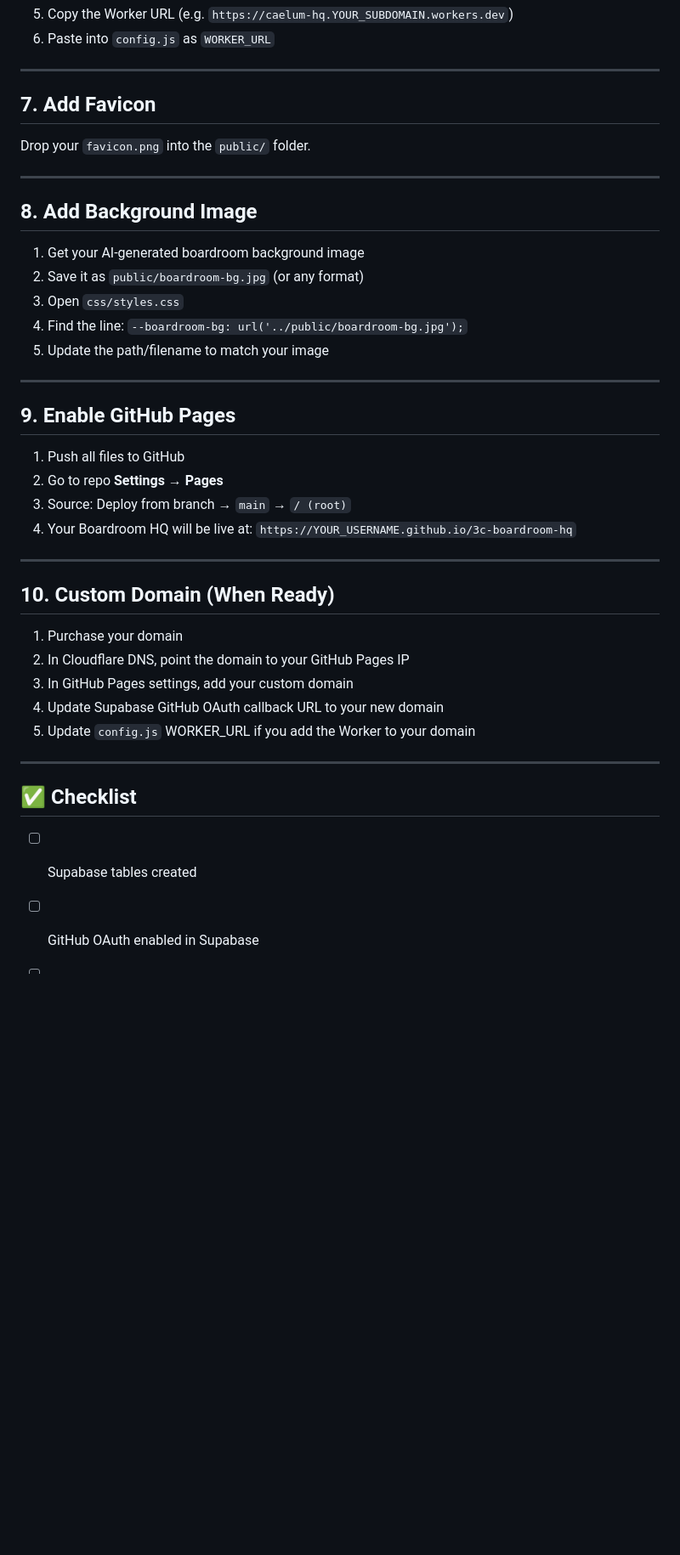
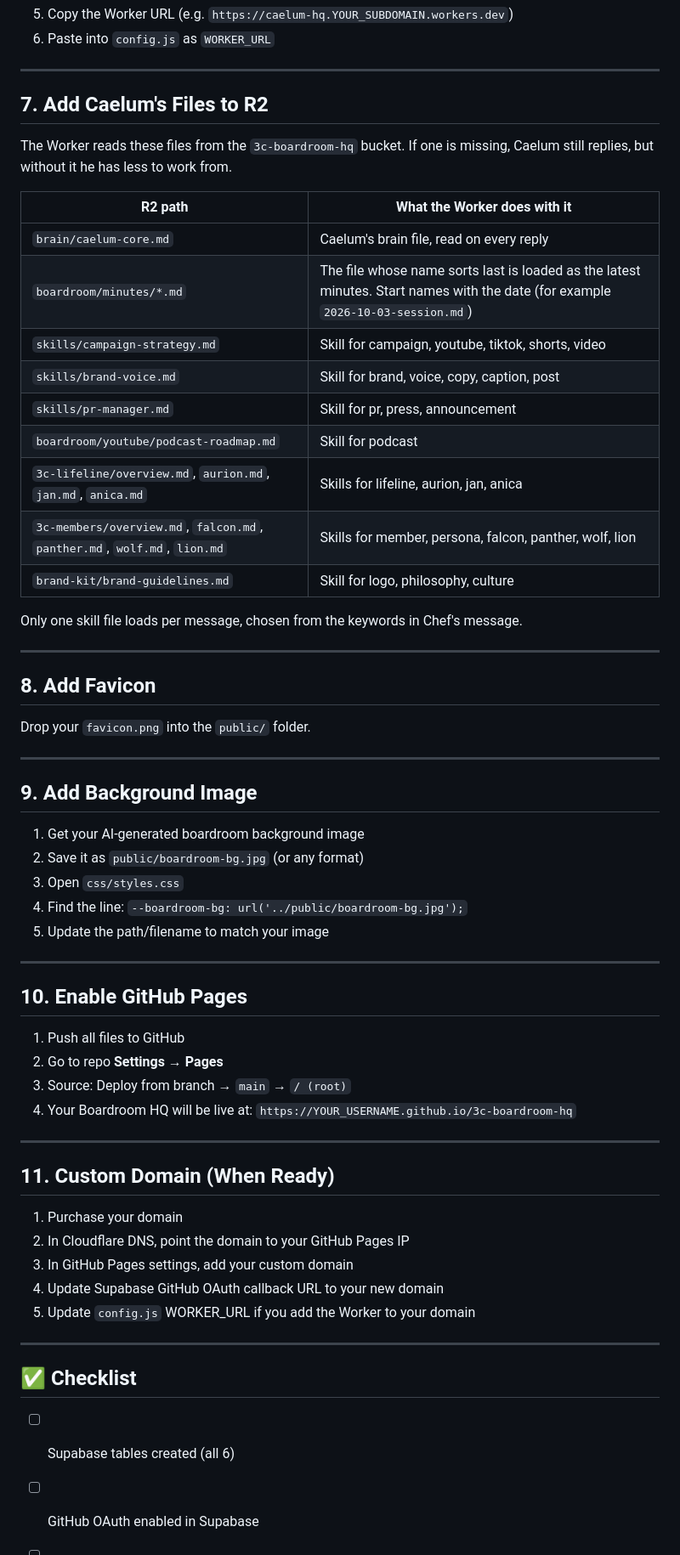
Before and after one commit to Anica-blip/3c-boardroom-hq, a Markdown page: SETUP.md, the part around one of its changes. Shown at 85% size. GitHub-like rendering; blank space fills up the shorter version.

Commit message:
Update setup instructions for table count and sections

```diff
--- a/SETUP.md
+++ b/SETUP.md
@@ -93,13 +96,33 @@ wrangler deploy
 
 ---
 
-## 7. Add Favicon
+## 7. Add Caelum's Files to R2
+
+The Worker reads these files from the `3c-boardroom-hq` bucket. If one is missing, Caelum still replies, but without it he has less to work from.
+
+| R2 path | What the Worker does with it |
+|---|---|
+| `brain/caelum-core.md` | Caelum's brain file, read on every reply |
+| `boardroom/minutes/*.md` | The file whose name sorts last is loaded as the latest minutes. Start names with the date (for example `2026-10-03-session.md`) |
+| `skills/campaign-strategy.md` | Skill for campaign, youtube, tiktok, shorts, video |
+| `skills/brand-voice.md` | Skill for brand, voice, copy, caption, post |
+| `skills/pr-manager.md` | Skill for pr, press, announcement |
+| `boardroom/youtube/podcast-roadmap.md` | Skill for podcast |
+| `3c-lifeline/overview.md`, `aurion.md`, `jan.md`, `anica.md` | Skills for lifeline, aurion, jan, anica |
+| `3c-members/overview.md`, `falcon.md`, `panther.md`, `wolf.md`, `lion.md` | Skills for member, persona, falcon, panther, wolf, lion |
+| `brand-kit/brand-guidelines.md` | Skill for logo, philosophy, culture |
+
+Only one skill file loads per message, chosen from the keywords in Chef's message.
+
+---
+
+## 8. Add Favicon
 
 Drop your `favicon.png` into the `public/` folder.
 
 ---
 
-## 8. Add Background Image
+## 9. Add Background Image
 
 1. Get your AI-generated boardroom background image
 2. Save it as `public/boardroom-bg.jpg` (or any format)
@@ -109,7 +132,7 @@ Drop your `favicon.png` into the `public/` folder.
 
 ---
 
-## 9. Enable GitHub Pages
+## 10. Enable GitHub Pages
 
 1. Push all files to GitHub
 2. Go to repo **Settings → Pages**
@@ -119,7 +142,7 @@ Drop your `favicon.png` into the `public/` folder.
 
 ---
 
-## 10. Custom Domain (When Ready)
+## 11. Custom Domain (When Ready)
 
 1. Purchase your domain
 2. In Cloudflare DNS, point the domain to your GitHub Pages IP
@@ -131,7 +154,7 @@ Drop your `favicon.png` into the `public/` folder.
 
 ## ✅ Checklist
 
-- [ ] Supabase tables created
+- [ ] Supabase tables created (all 6)
 - [ ] GitHub OAuth enabled in Supabase
 - [ ] config.js filled in
 - [ ] R2 bucket `3c-boardroom-hq` created
```
Also changed, not shown: other parts of SETUP.md (+5 -1 lines).
